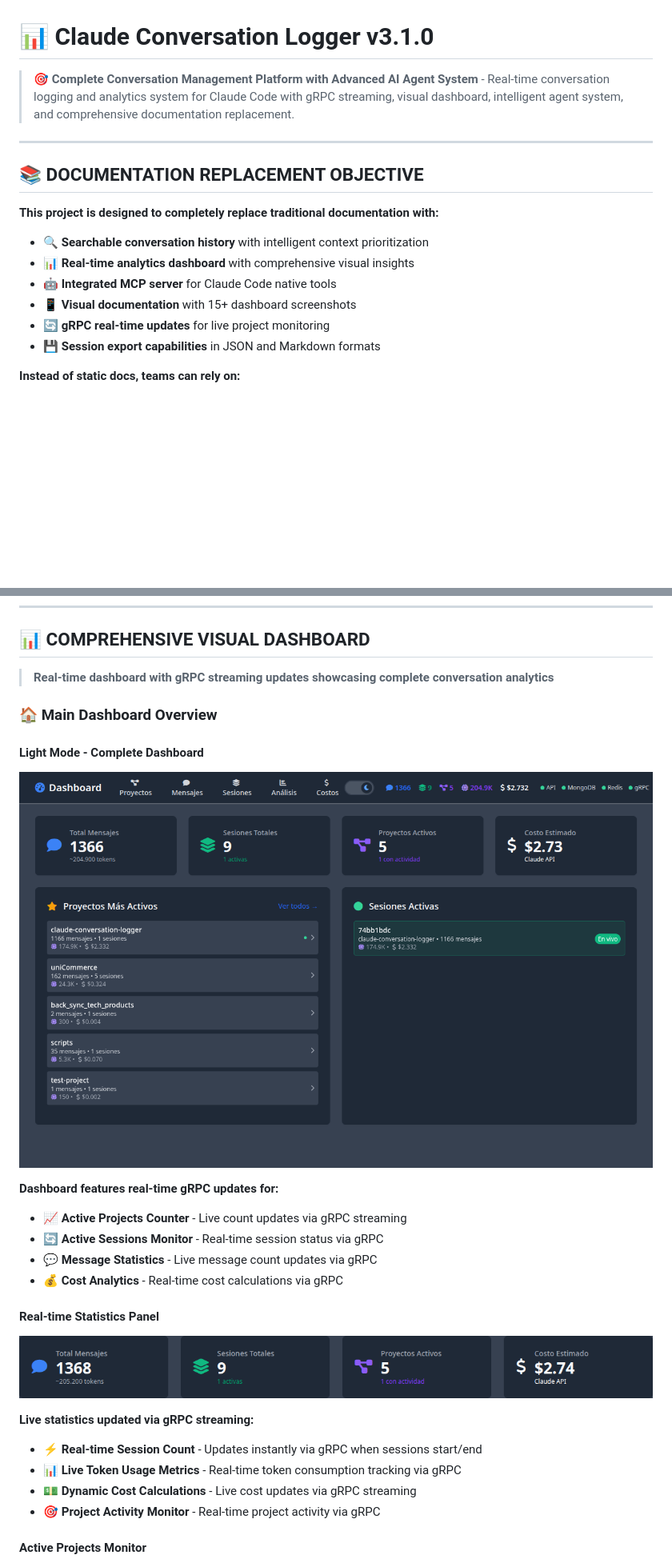
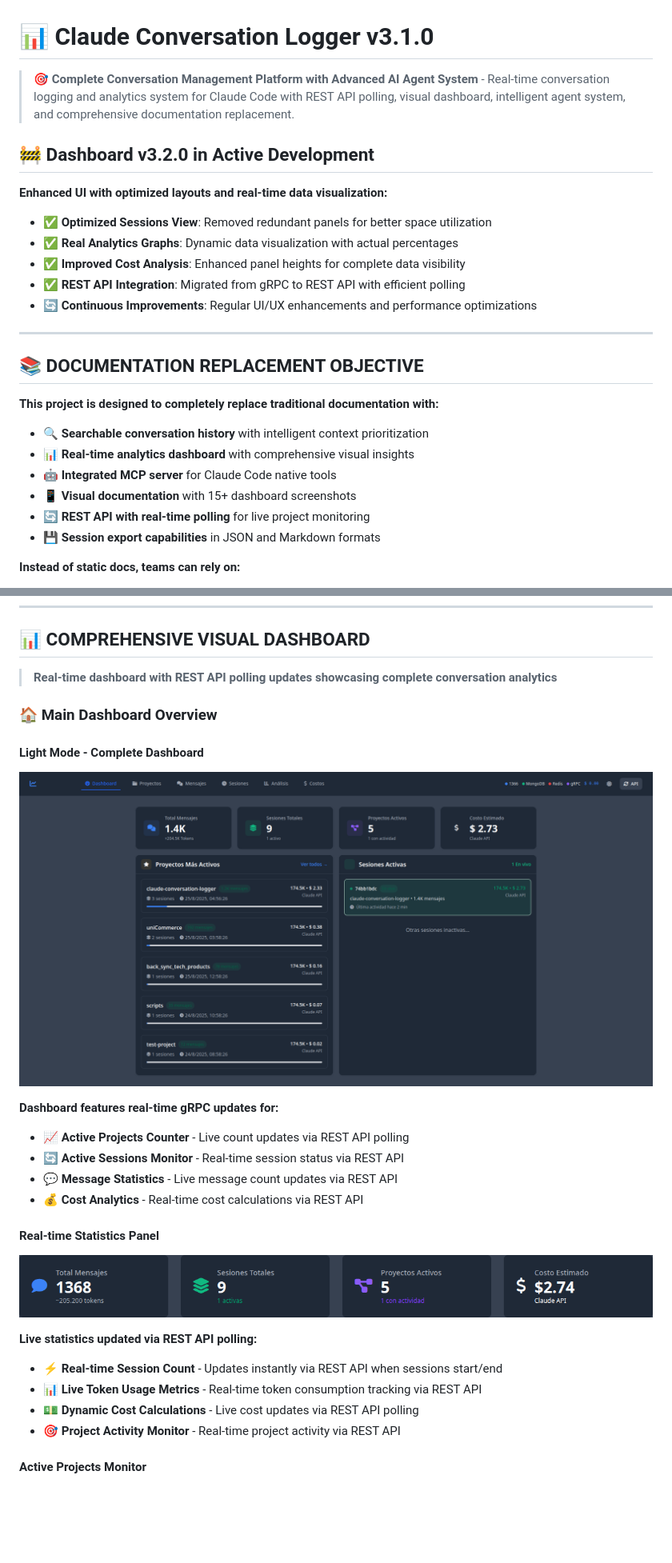
Before and after one commit to LucianoRicardo737/claude-conversation-logger, a Markdown page: README.md, 2 parts joined by grey strips. Shown at 80% size. Drawn GitHub-style; pictures changed too: docs/screenshots/01-dashboard-overview-light.png; blank space fills up the shorter version.

```diff
--- a/README.md
+++ b/README.md
@@ -1,6 +1,15 @@
 # 📊 Claude Conversation Logger v3.1.0
 
-> **🎯 Complete Conversation Management Platform with Advanced AI Agent System** - Real-time conversation logging and analytics system for Claude Code with gRPC streaming, visual dashboard, intelligent agent system, and comprehensive documentation replacement.
+> **🎯 Complete Conversation Management Platform with Advanced AI Agent System** - Real-time conversation logging and analytics system for Claude Code with REST API polling, visual dashboard, intelligent agent system, and comprehensive documentation replacement.
+
+## 🚧 **Dashboard v3.2.0 in Active Development**
+
+**Enhanced UI with optimized layouts and real-time data visualization:**
+- ✅ **Optimized Sessions View**: Removed redundant panels for better space utilization
+- ✅ **Real Analytics Graphs**: Dynamic data visualization with actual percentages
+- ✅ **Improved Cost Analysis**: Enhanced panel heights for complete data visibility
+- ✅ **REST API Integration**: Migrated from gRPC to REST API with efficient polling
+- 🔄 **Continuous Improvements**: Regular UI/UX enhancements and performance optimizations
 
 ---
 
@@ -12,7 +21,7 @@
 - 📊 **Real-time analytics dashboard** with comprehensive visual insights
 - 🤖 **Integrated MCP server** for Claude Code native tools
 - 📱 **Visual documentation** with 15+ dashboard screenshots
-- 🔄 **gRPC real-time updates** for live project monitoring
+- 🔄 **REST API with real-time polling** for live project monitoring
 - 💾 **Session export capabilities** in JSON and Markdown formats
 
 **Instead of static docs, teams can rely on:**
@@ -814,7 +823,7 @@ messageStream.on('data', (update) => {
 
 ## 📊 **COMPREHENSIVE VISUAL DASHBOARD**
 
-> **Real-time dashboard with gRPC streaming updates showcasing complete conversation analytics**
+> **Real-time dashboard with REST API polling updates showcasing complete conversation analytics**
 
 ### **🏠 Main Dashboard Overview**
 
@@ -822,19 +831,19 @@ messageStream.on('data', (update) => {
 ![Dashboard Overview Light](docs/screenshots/01-dashboard-overview-light.png)
 
 **Dashboard features real-time gRPC updates for:**
-- 📈 **Active Projects Counter** - Live count updates via gRPC streaming
-- 🔄 **Active Sessions Monitor** - Real-time session status via gRPC
-- 💬 **Message Statistics** - Live message count updates via gRPC
-- 💰 **Cost Analytics** - Real-time cost calculations via gRPC
+- 📈 **Active Projects Counter** - Live count updates via REST API polling
+- 🔄 **Active Sessions Monitor** - Real-time session status via REST API
+- 💬 **Message Statistics** - Live message count updates via REST API
+- 💰 **Cost Analytics** - Real-time cost calculations via REST API
 
 #### **Real-time Statistics Panel**
 ![Real-time Stats](docs/screenshots/02-realtime-stats-light.png)
 
-**Live statistics updated via gRPC streaming:**
-- ⚡ **Real-time Session Count** - Updates instantly via gRPC when sessions start/end
-- 📊 **Live Token Usage Metrics** - Real-time token consumption tracking via gRPC
-- 💵 **Dynamic Cost Calculations** - Live cost updates via gRPC streaming
-- 🎯 **Project Activity Monitor** - Real-time project activity via gRPC
+**Live statistics updated via REST API polling:**
+- ⚡ **Real-time Session Count** - Updates instantly via REST API when sessions start/end
+- 📊 **Live Token Usage Metrics** - Real-time token consumption tracking via REST API
+- 💵 **Dynamic Cost Calculations** - Live cost updates via REST API polling
+- 🎯 **Project Activity Monitor** - Real-time project activity via REST API
 
 #### **Active Projects Monitor**
 ![Active Projects](docs/screenshots/03-active-projects-light.png)
```
Also changed, not shown: other parts of README.md (+54 -54 lines), docs/screenshots/07-sessions-overview-light.png, docs/screenshots/14-projects-analysis-light.png, docs/screenshots/15-costs-analysis-light.png, 1 other file.
